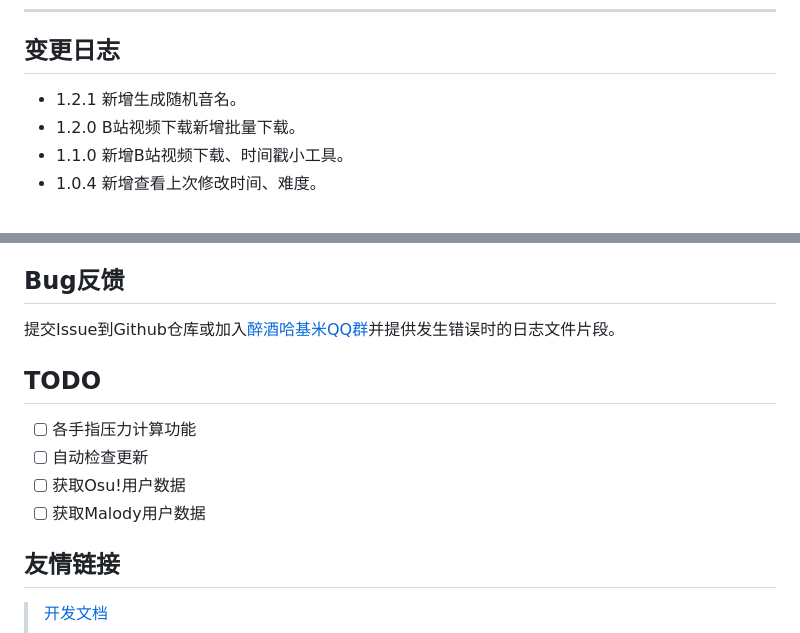
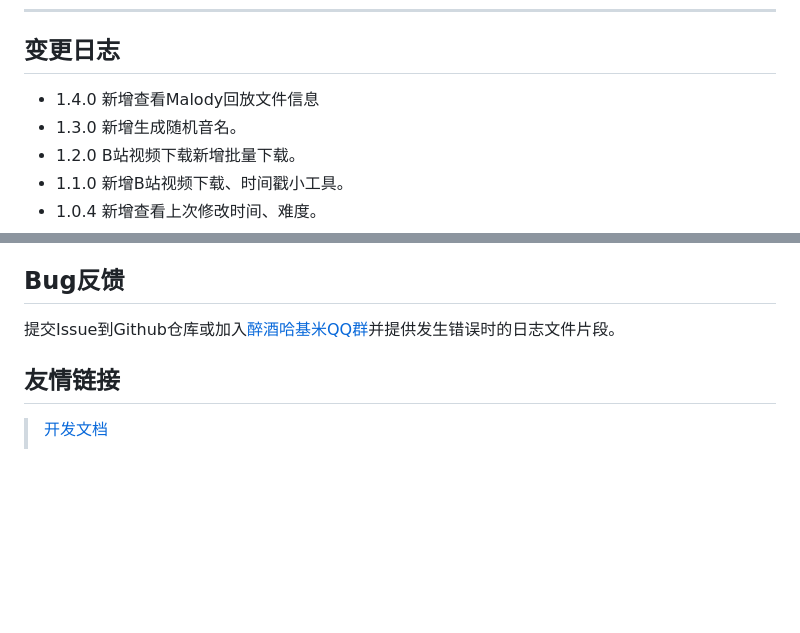
Before and after one commit to yingyu5658/ZJToolBox, a Markdown page: README.md, 2 parts joined by grey strips. GitHub-like rendering; blank space fills up the shorter version.

```diff
--- a/README.md
+++ b/README.md
@@ -128,7 +154,8 @@ BV1Hg411T7fT
 ---
 
 ## 变更日志
-- 1.2.1 新增生成随机音名。
+- 1.4.0 新增查看Malody回放文件信息
+- 1.3.0 新增生成随机音名。
 - 1.2.0 B站视频下载新增批量下载。
 - 1.1.0 新增B站视频下载、时间戳小工具。
 - 1.0.4 新增查看上次修改时间、难度。
@@ -146,13 +173,6 @@ BV1Hg411T7fT
 
 提交Issue到Github仓库或加入[醉酒哈基米QQ群](https://qm.qq.com/q/TOkvfQIUI)并提供发生错误时的日志文件片段。
 
-## TODO
-
-- [ ] 各手指压力计算功能
-- [ ] 自动检查更新
-- [ ] 获取Osu!用户数据
-- [ ] 获取Malody用户数据
-
 ## 友情链接
 
 > [开发文档](http://zjhajimi.fun/ZJToolBox/docs/module-Beatmap-BeatmapData.html)
```
Also changed, not shown: other parts of README.md (+47 -21 lines).
